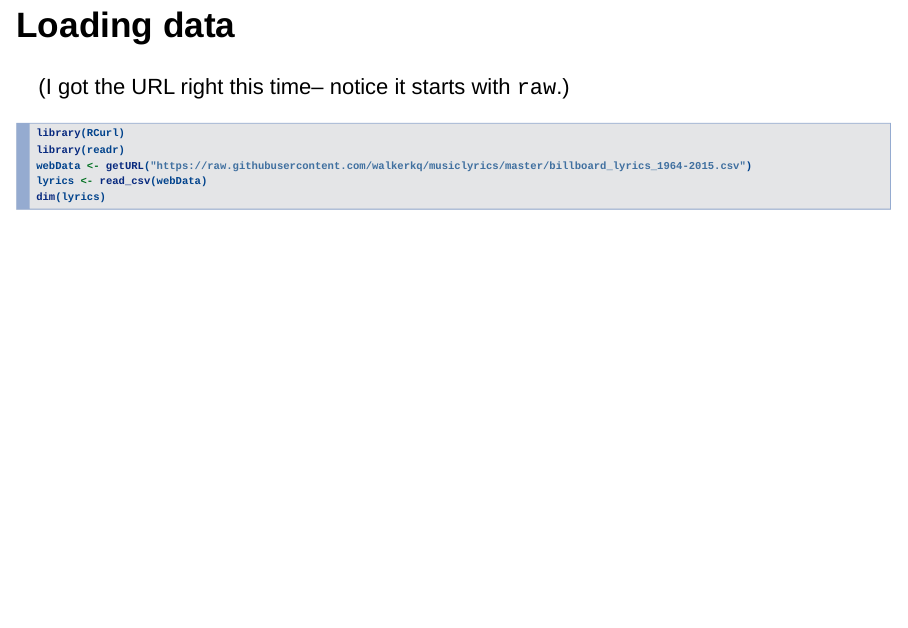
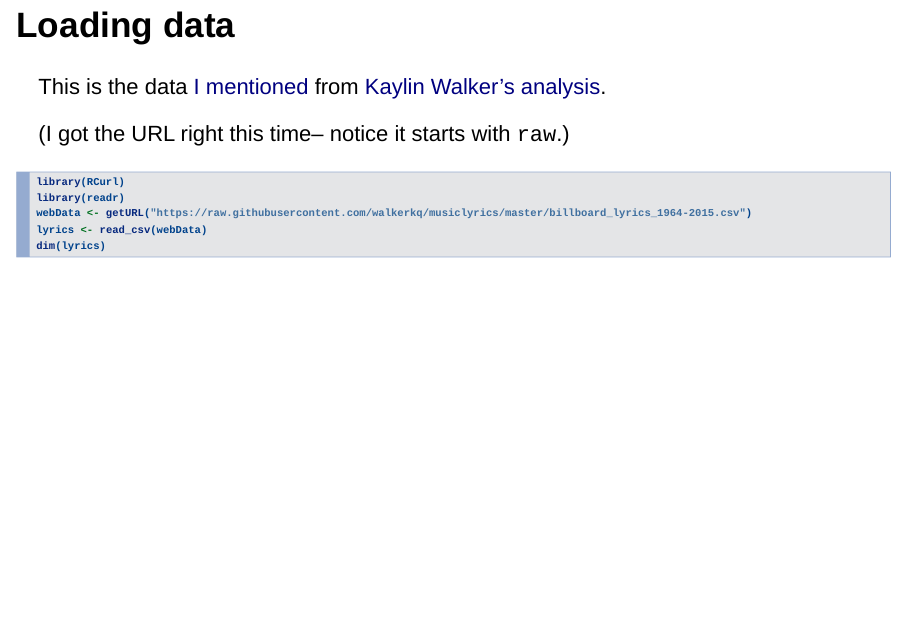
Before and after one commit to AmeliaMN/SummerDataViz, an R Markdown document (Text/Text.Rmd): page 7 of 25. Rendered offline with R 4.5, knitr and Pandoc, with nearby package versions; the code chunks are not run, so their results and figures are left out.

Commit message:
credit where credit is due

````diff
--- a/Text/Text.Rmd
+++ b/Text/Text.Rmd
@@ -34,6 +34,8 @@ See it here: [useR tutorial](https://github.com/AmeliaMN/user2016-tutorial/).
 # Some text
 
 ## Loading data
+This is the data [I mentioned](http://www.science.smith.edu/~amcnamara/SummerDataViz.html) from [Kaylin Walker's analysis](http://kaylinwalker.com/50-years-of-pop-music/).
+
 (I got the URL right this time-- notice it starts with `raw`.)
 
 ```{r}
````
Also changed, not shown: Text/Text.html.
